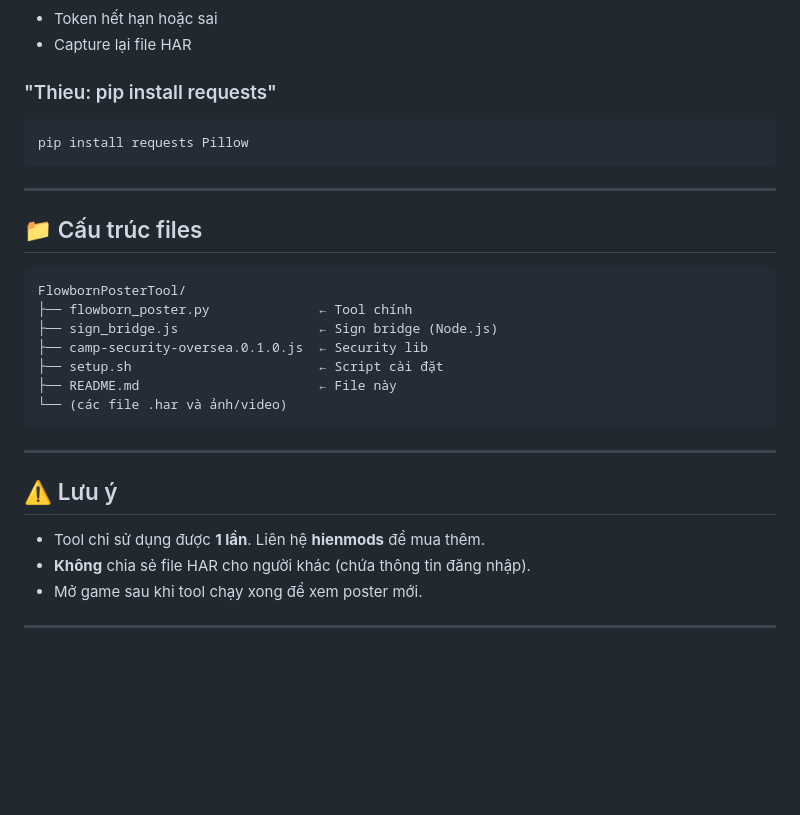
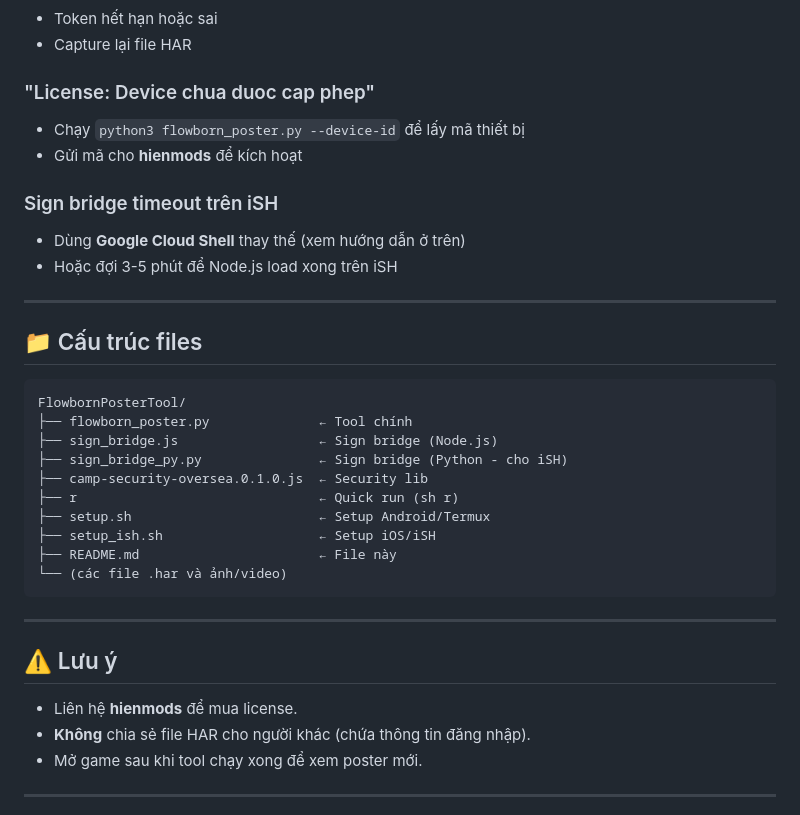
Before and after one commit to longbmtgithub/FlowbornPosterTool, a Markdown page: README.md, the part around one of its changes. Rendered like a GitHub page; blank space fills up the shorter version.

````diff
--- a/README.md
+++ b/README.md
@@ -109,10 +166,13 @@ pkg install nodejs
 - Token hết hạn hoặc sai
 - Capture lại file HAR
 
-### "Thieu: pip install requests"
-```bash
-pip install requests Pillow
-```
+### "License: Device chua duoc cap phep"
+- Chạy `python3 flowborn_poster.py --device-id` để lấy mã thiết bị
+- Gửi mã cho **hienmods** để kích hoạt
+
+### Sign bridge timeout trên iSH
+- Dùng **Google Cloud Shell** thay thế (xem hướng dẫn ở trên)
+- Hoặc đợi 3-5 phút để Node.js load xong trên iSH
 
 ---
 
@@ -122,8 +182,11 @@ pip install requests Pillow
 FlowbornPosterTool/
 ├── flowborn_poster.py              ← Tool chính
 ├── sign_bridge.js                  ← Sign bridge (Node.js)
+├── sign_bridge_py.py               ← Sign bridge (Python - cho iSH)
 ├── camp-security-oversea.0.1.0.js  ← Security lib
-├── setup.sh                        ← Script cài đặt
+├── r                               ← Quick run (sh r)
+├── setup.sh                        ← Setup Android/Termux
+├── setup_ish.sh                    ← Setup iOS/iSH
 ├── README.md                       ← File này
 └── (các file .har và ảnh/video)
 ```
@@ -132,7 +195,7 @@ FlowbornPosterTool/
 
 ## ⚠️ Lưu ý
 
-- Tool chỉ sử dụng được **1 lần**. Liên hệ **hienmods** để mua thêm.
+- Liên hệ **hienmods** để mua license.
 - **Không** chia sẻ file HAR cho người khác (chứa thông tin đăng nhập).
 - Mở game sau khi tool chạy xong để xem poster mới.
 
````
Also changed, not shown: other parts of README.md (+103 -46 lines).
